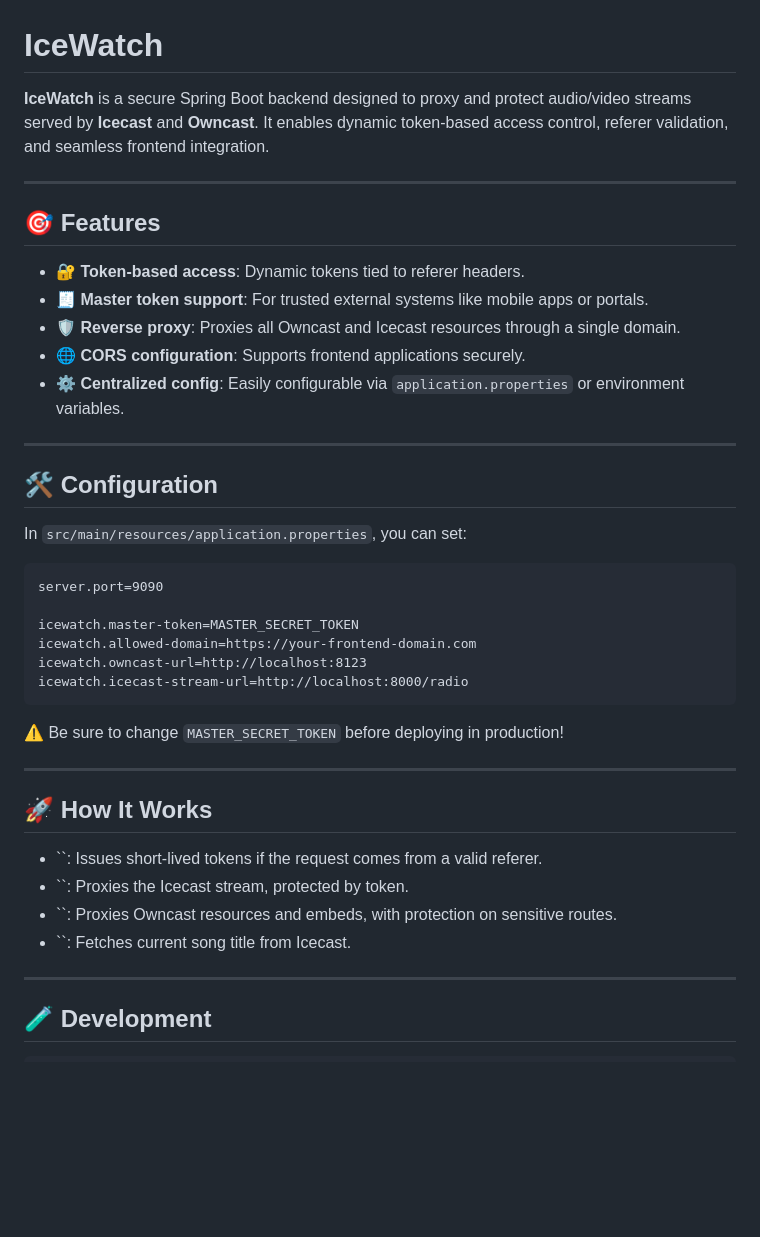
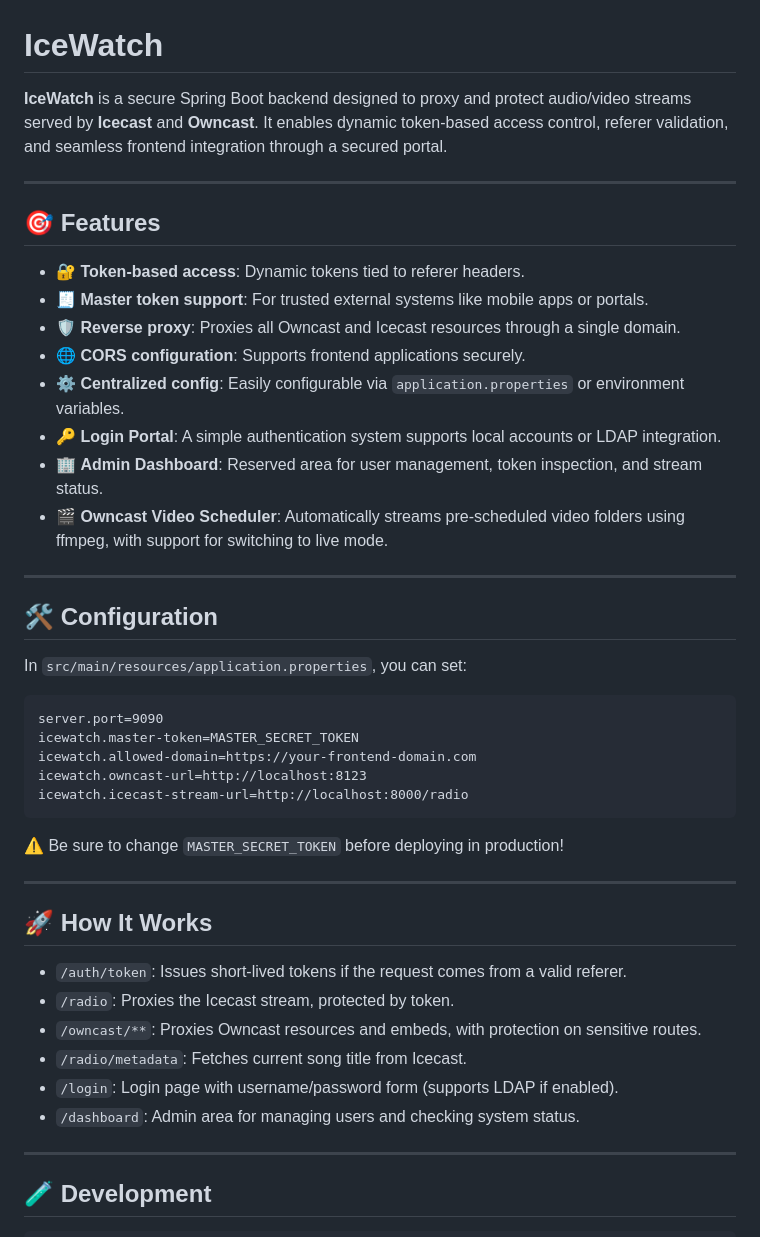
Before and after one commit to radio0but/IceWatch, a Markdown page: README.md, the part around one of its changes. GitHub-like rendering; blank space fills up the shorter version.

````diff
--- a/README.md
+++ b/README.md
@@ -1,8 +1,6 @@
 # IceWatch
 
-
-
-**IceWatch** is a secure Spring Boot backend designed to proxy and protect audio/video streams served by **Icecast** and **Owncast**. It enables dynamic token-based access control, referer validation, and seamless frontend integration.
+**IceWatch** is a secure Spring Boot backend designed to proxy and protect audio/video streams served by **Icecast** and **Owncast**. It enables dynamic token-based access control, referer validation, and seamless frontend integration through a secured portal.
 
 ---
 
@@ -13,6 +11,9 @@
 - 🛡️ **Reverse proxy**: Proxies all Owncast and Icecast resources through a single domain.
 - 🌐 **CORS configuration**: Supports frontend applications securely.
 - ⚙️ **Centralized config**: Easily configurable via `application.properties` or environment variables.
+- 🔑 **Login Portal**: A simple authentication system supports local accounts or LDAP integration.
+- 🏢 **Admin Dashboard**: Reserved area for user management, token inspection, and stream status.
+- 🎬 **Owncast Video Scheduler**: Automatically streams pre-scheduled video folders using ffmpeg, with support for switching to live mode.
 
 ---
 
@@ -22,7 +23,6 @@ In `src/main/resources/application.properties`, you can set:
 
 ```
 server.port=9090
-
 icewatch.master-token=MASTER_SECRET_TOKEN
 icewatch.allowed-domain=https://your-frontend-domain.com
 icewatch.owncast-url=http://localhost:8123
@@ -35,10 +35,12 @@ icewatch.icecast-stream-url=http://localhost:8000/radio
 
 ## 🚀 How It Works
 
-- ``: Issues short-lived tokens if the request comes from a valid referer.
-- ``: Proxies the Icecast stream, protected by token.
-- ``: Proxies Owncast resources and embeds, with protection on sensitive routes.
-- ``: Fetches current song title from Icecast.
+- `/auth/token`: Issues short-lived tokens if the request comes from a valid referer.
+- `/radio`: Proxies the Icecast stream, protected by token.
+- `/owncast/**`: Proxies Owncast resources and embeds, with protection on sensitive routes.
+- `/radio/metadata`: Fetches current song title from Icecast.
+- `/login`: Login page with username/password form (supports LDAP if enabled).
+- `/dashboard`: Admin area for managing users and checking system status.
 
 ---
 
````
Also changed, not shown: other parts of README.md (+50 -117 lines).
